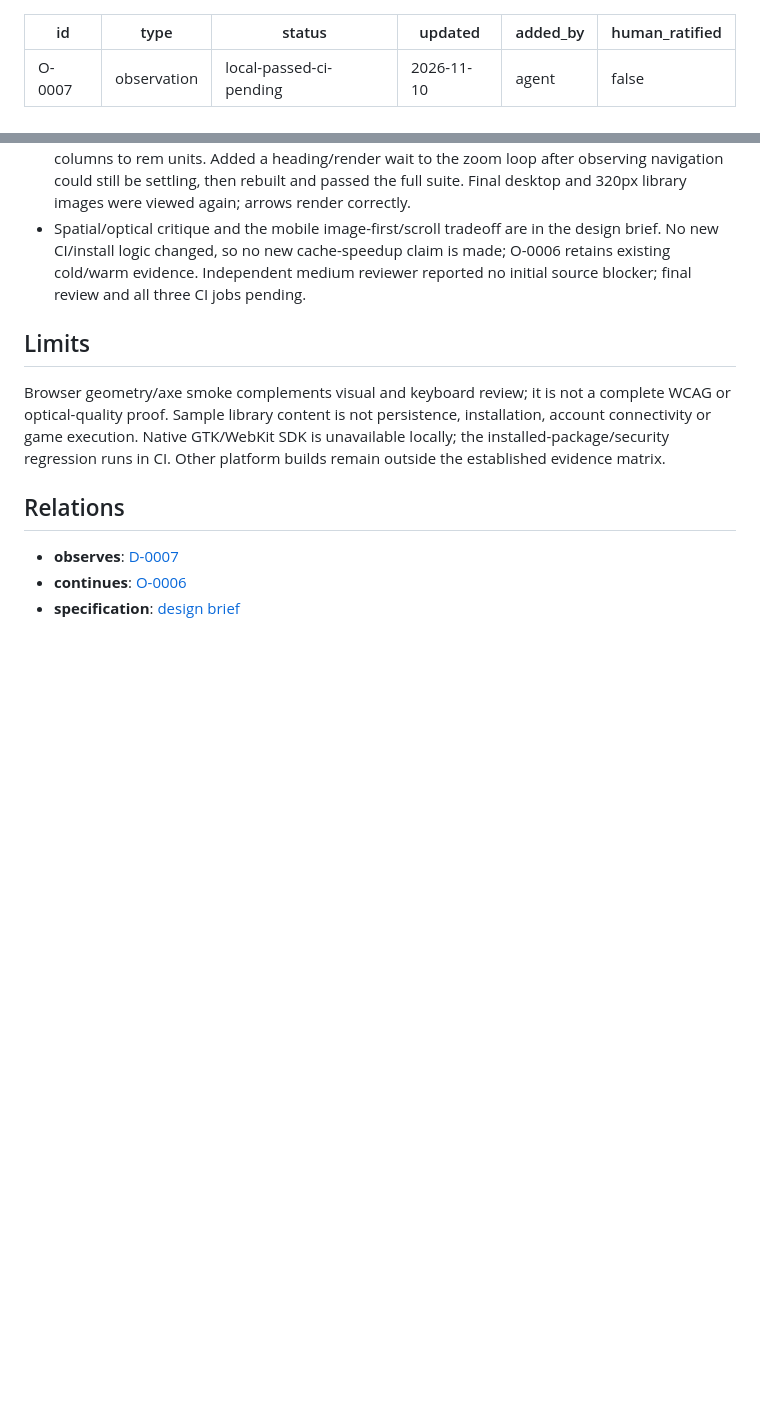
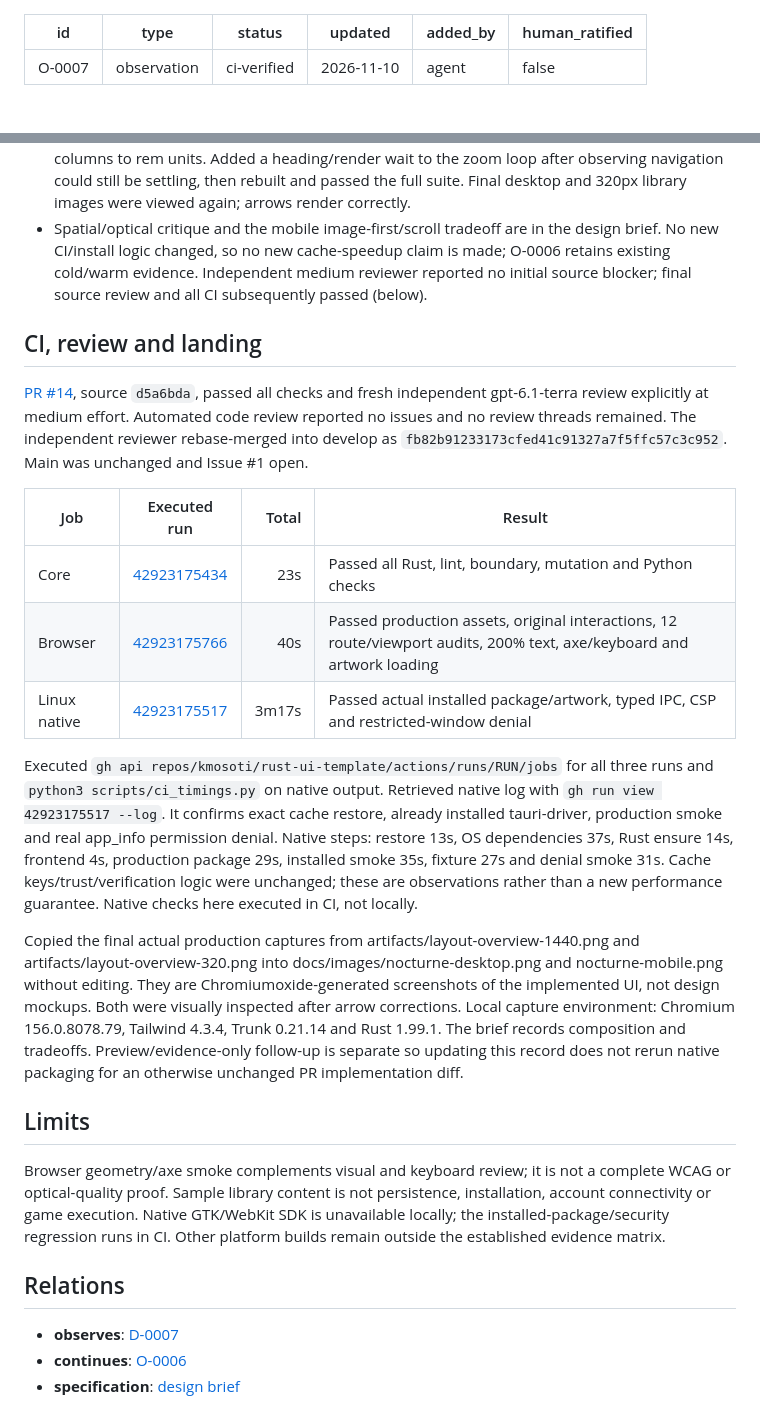
Before and after one commit to kmosoti/rust-ui-template, a Markdown page: knowledge/observations/O-0007-workspace-launcher.md, 2 parts joined by grey strips. GitHub-like rendering; blank space fills up the shorter version.

Commit message:
docs(ui): add actual Nocturne previews and CI evidence
Why:
- Make the default design reviewable and preserve executed native/browser results.

What:
- Add unedited production desktop/mobile captures and documentation previews.
- Record exact PR source, CI runs, timings, review and platform limitations.

Verification:
- Ran: all three PR14 CI jobs; core 23s, browser 40s, Linux native 3m17s passed.
- Ran: jobs API/native logs, production screenshot inspection and diff check.
- Untested: complete accessibility conformance and other native platforms.

Refs: #1, #14
Knowledge: O-0007 / D-0007

```diff
--- a/knowledge/observations/O-0007-workspace-launcher.md
+++ b/knowledge/observations/O-0007-workspace-launcher.md
@@ -1,7 +1,7 @@
 ---
 id: O-0007
 type: observation
-status: local-passed-ci-pending
+status: ci-verified
 updated: 2026-11-10
 added_by: agent
 human_ratified: false
@@ -68,7 +68,39 @@ instructional change; existing verified binaries/cache reuse remain in use.
 - Spatial/optical critique and the mobile image-first/scroll tradeoff are in the
   design brief. No new CI/install logic changed, so no new cache-speedup claim is
   made; O-0006 retains existing cold/warm evidence. Independent medium reviewer
-  reported no initial source blocker; final review and all three CI jobs pending.
+  reported no initial source blocker; final source review and all CI subsequently passed (below).
+
+## CI, review and landing
+
+[PR #14](https://github.com/kmosoti/rust-ui-template/pull/14), source `d5a6bda`,
+passed all checks and fresh independent gpt-6.1-terra review explicitly at medium
+effort. Automated code review reported no issues and no review threads remained.
+The independent reviewer rebase-merged into develop as
+`fb82b91233173cfed41c91327a7f5ffc57c3c952`. Main was unchanged and Issue #1 open.
+
+| Job | Executed run | Total | Result |
+| --- | --- | ---: | --- |
+| Core | [42923175434](https://github.com/kmosoti/rust-ui-template/actions/runs/42923175434) | 23s | Passed all Rust, lint, boundary, mutation and Python checks |
+| Browser | [42923175766](https://github.com/kmosoti/rust-ui-template/actions/runs/42923175766) | 40s | Passed production assets, original interactions, 12 route/viewport audits, 200% text, axe/keyboard and artwork loading |
+| Linux native | [42923175517](https://github.com/kmosoti/rust-ui-template/actions/runs/42923175517) | 3m17s | Passed actual installed package/artwork, typed IPC, CSP and restricted-window denial |
+
+Executed `gh api repos/kmosoti/rust-ui-template/actions/runs/RUN/jobs` for all three
+runs and `python3 scripts/ci_timings.py` on native output. Retrieved native log
+with `gh run view 42923175517 --log`. It confirms exact cache restore, already
+installed tauri-driver, production smoke and real app_info permission denial.
+Native steps: restore 13s, OS dependencies 37s, Rust ensure 14s, frontend 4s,
+production package 29s, installed smoke 35s, fixture 27s and denial smoke 31s.
+Cache keys/trust/verification logic were unchanged; these are observations rather
+than a new performance guarantee. Native checks here executed in CI, not locally.
+
+Copied the final actual production captures from artifacts/layout-overview-1440.png
+and artifacts/layout-overview-320.png into docs/images/nocturne-desktop.png and
+nocturne-mobile.png without editing. They are Chromiumoxide-generated screenshots
+of the implemented UI, not design mockups. Both were visually inspected after
+arrow corrections. Local capture environment: Chromium 156.0.8078.79, Tailwind
+4.3.4, Trunk 0.21.14 and Rust 1.99.1. The brief records composition and tradeoffs.
+Preview/evidence-only follow-up is separate so updating this record does not
+rerun native packaging for an otherwise unchanged PR implementation diff.
 
 ## Limits
 
```
Also changed, not shown: README.md (+9 -0 lines), docs/default-design.md (+10 -0 lines), docs/images/nocturne-desktop.png (added), docs/images/nocturne-mobile.png (added).
